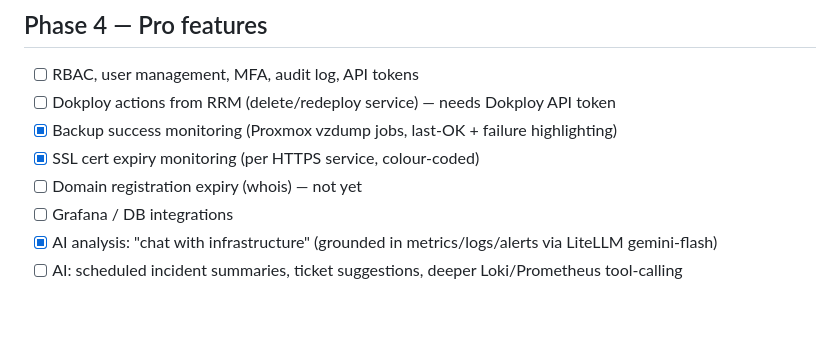
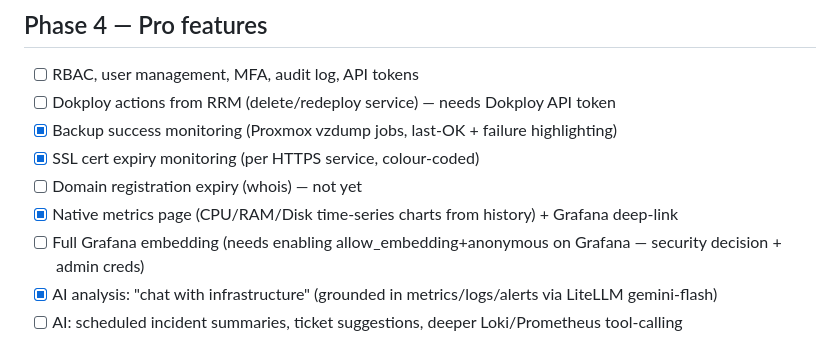
Before and after one commit to GoetschiM/goetschi-control, a Markdown page: ROADMAP.md, the part around the change. GitHub-like rendering; blank space fills up the shorter version.

Commit message:
docs: roadmap — native metrics page done
Co-Authored-By: Claude Opus 4.8 <noreply@anthropic.com>

```diff
--- a/ROADMAP.md
+++ b/ROADMAP.md
@@ -52,7 +52,8 @@ Decisions (2026-06-20):
 - [x] Backup success monitoring (Proxmox vzdump jobs, last-OK + failure highlighting)
 - [x] SSL cert expiry monitoring (per HTTPS service, colour-coded)
 - [ ] Domain registration expiry (whois) — not yet
-- [ ] Grafana / DB integrations
+- [x] Native metrics page (CPU/RAM/Disk time-series charts from history) + Grafana deep-link
+- [ ] Full Grafana embedding (needs enabling allow_embedding+anonymous on Grafana — security decision + admin creds)
 - [x] AI analysis: "chat with infrastructure" (grounded in metrics/logs/alerts via LiteLLM gemini-flash)
 - [ ] AI: scheduled incident summaries, ticket suggestions, deeper Loki/Prometheus tool-calling
 
```
